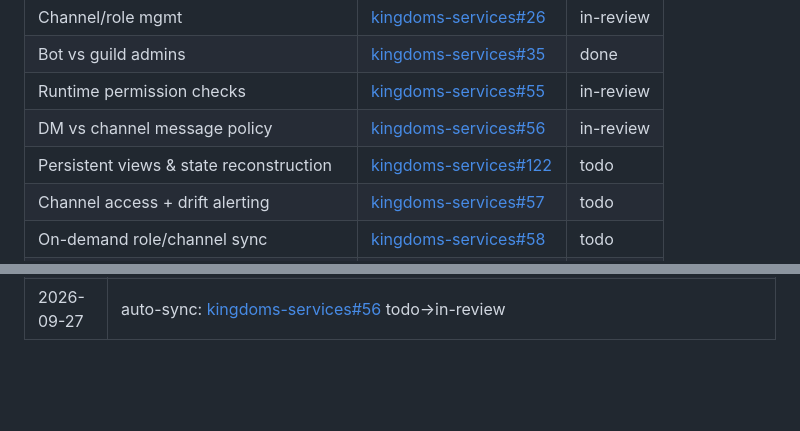
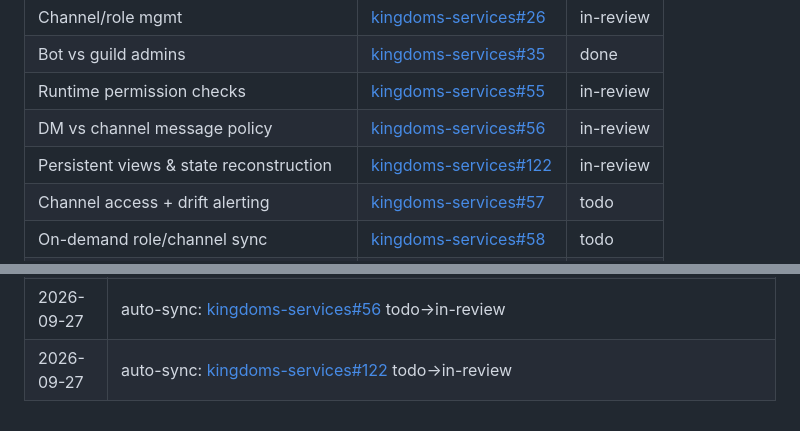
Before and after one commit to merlin-pinpin-org/kingdoms, a Markdown page: ROADMAP.md, 2 parts joined by grey strips. Rendered like a GitHub page; blank space fills up the shorter version.

Commit message:
docs(roadmap): kingdoms-services#122 persistent views in review
Co-authored-by: merlin-pinpin <merlin-pinpin@users.noreply.github.com>

```diff
--- a/ROADMAP.md
+++ b/ROADMAP.md
@@ -104,7 +104,7 @@ Product plan (post-pivot): see the living document [kingdoms#109](https://github
 | Bot vs guild admins | [kingdoms-services#35](https://github.com/merlin-pinpin-org/kingdoms-services/issues/35) | done |
 | Runtime permission checks | [kingdoms-services#55](https://github.com/merlin-pinpin-org/kingdoms-services/issues/55) | in-review |
 | DM vs channel message policy | [kingdoms-services#56](https://github.com/merlin-pinpin-org/kingdoms-services/issues/56) | in-review |
-| Persistent views & state reconstruction | [kingdoms-services#122](https://github.com/merlin-pinpin-org/kingdoms-services/issues/122) | todo |
+| Persistent views & state reconstruction | [kingdoms-services#122](https://github.com/merlin-pinpin-org/kingdoms-services/issues/122) | in-review |
 | Channel access + drift alerting | [kingdoms-services#57](https://github.com/merlin-pinpin-org/kingdoms-services/issues/57) | todo |
 | On-demand role/channel sync | [kingdoms-services#58](https://github.com/merlin-pinpin-org/kingdoms-services/issues/58) | todo |
 | Deploy announcement | [kingdoms-services#52](https://github.com/merlin-pinpin-org/kingdoms-services/issues/52) | done |
@@ -161,3 +161,4 @@ Product plan (post-pivot): see the living document [kingdoms#109](https://github
 | 2026-09-27 | auto-sync: [kingdoms-services#13](https://github.com/merlin-pinpin-org/kingdoms-services/issues/13) todo->in-review |
 | 2026-09-27 | auto-sync: [kingdoms-services#7](https://github.com/merlin-pinpin-org/kingdoms-services/issues/7) todo->done; [kingdoms-services#16](https://github.com/merlin-pinpin-org/kingdoms-services/issues/16) todo->done; [kingdoms-services#17](https://github.com/merlin-pinpin-org/kingdoms-services/issues/17) todo->done; [kingdoms-services#11](https://github.com/merlin-pinpin-org/kingdoms-services/issues/11) todo->done; [kingdoms-services#22](https://github.com/merlin-pinpin-org/kingdoms-services/issues/22) todo->done; (+2 more) |
 | 2026-09-27 | auto-sync: [kingdoms-services#56](https://github.com/merlin-pinpin-org/kingdoms-services/issues/56) todo->in-review |
+| 2026-09-27 | auto-sync: [kingdoms-services#122](https://github.com/merlin-pinpin-org/kingdoms-services/issues/122) todo->in-review |
```
